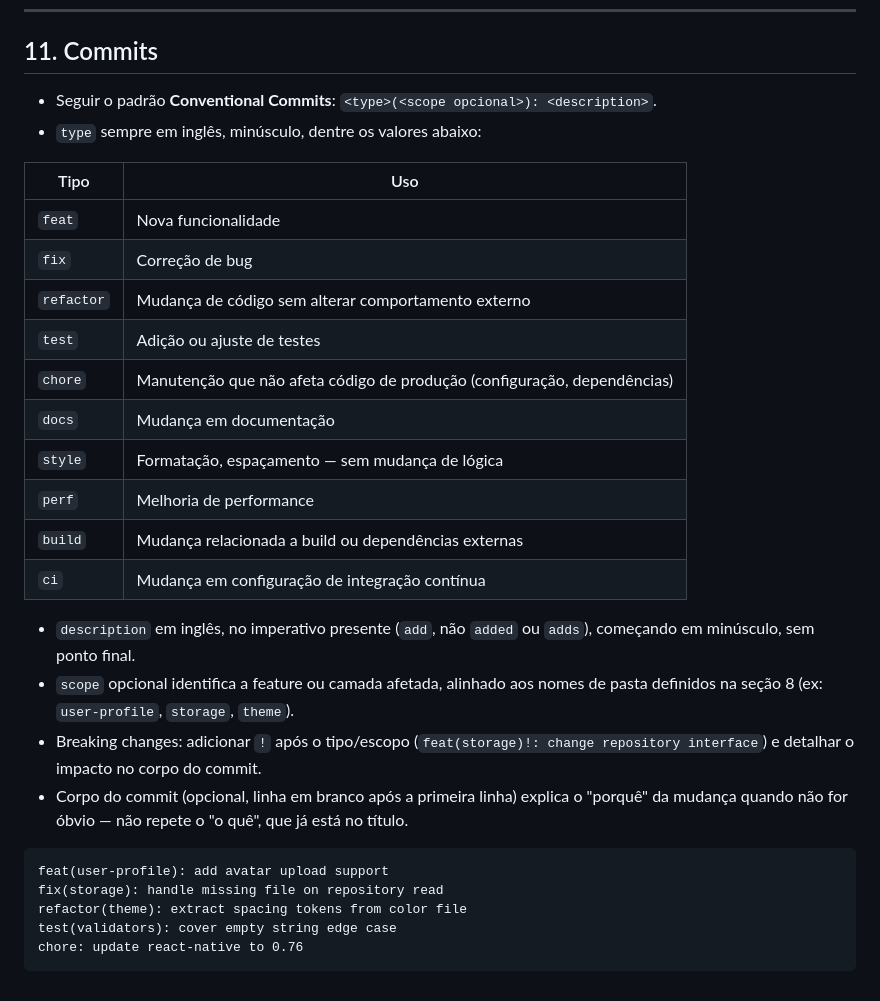
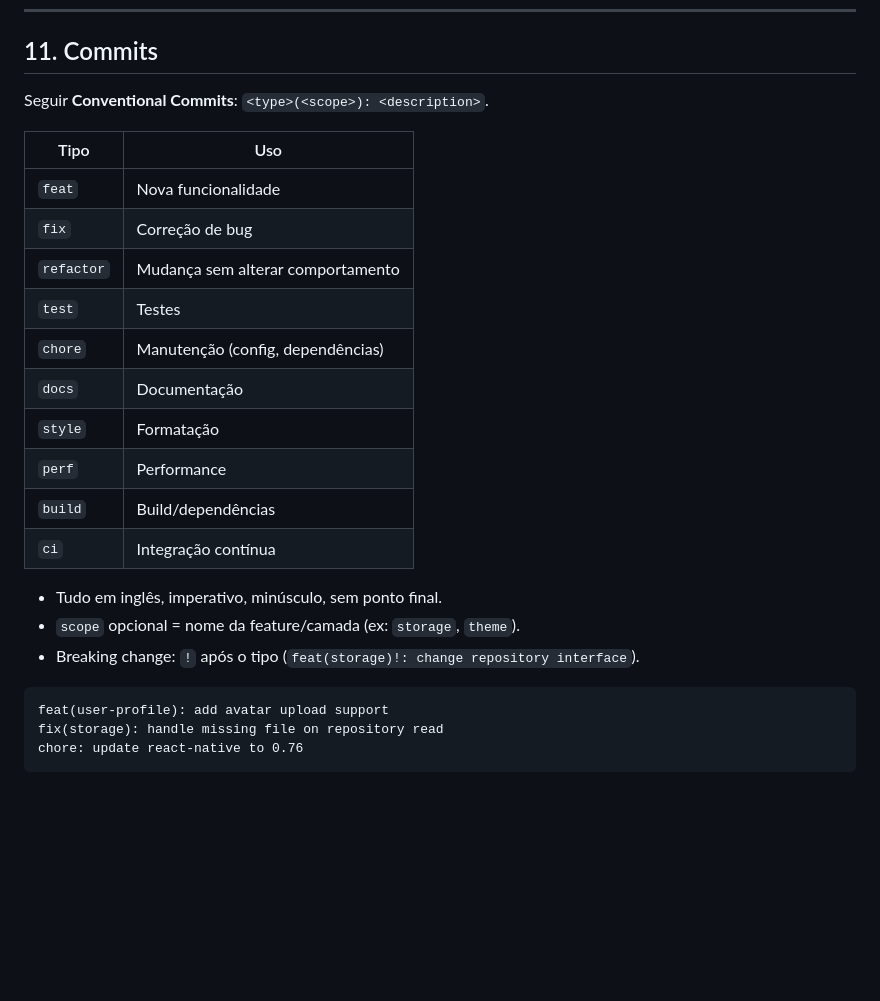
Before and after one commit to elevz/elevz.github.io, a Markdown page: standards/react-native-code-standards.md, the part around the change. Rendered like a GitHub page; blank space fills up the shorter version.

Commit message:
docs(commits): make commit convention section more concise

````diff
--- a/standards/react-native-code-standards.md
+++ b/standards/react-native-code-standards.md
@@ -249,31 +249,26 @@ class EntityRepositoryMMKV implements EntityRepository { /* ... */ }
 
 ## 11. Commits
 
-- Seguir o padrão **Conventional Commits**: `<type>(<scope opcional>): <description>`.
-- `type` sempre em inglês, minúsculo, dentre os valores abaixo:
+Seguir **Conventional Commits**: `<type>(<scope>): <description>`.
 
 | Tipo | Uso |
 |---|---|
 | `feat` | Nova funcionalidade |
 | `fix` | Correção de bug |
-| `refactor` | Mudança de código sem alterar comportamento externo |
-| `test` | Adição ou ajuste de testes |
-| `chore` | Manutenção que não afeta código de produção (configuração, dependências) |
-| `docs` | Mudança em documentação |
-| `style` | Formatação, espaçamento — sem mudança de lógica |
-| `perf` | Melhoria de performance |
-| `build` | Mudança relacionada a build ou dependências externas |
-| `ci` | Mudança em configuração de integração contínua |
+| `refactor` | Mudança sem alterar comportamento |
+| `test` | Testes |
+| `chore` | Manutenção (config, dependências) |
+| `docs` | Documentação |
+| `style` | Formatação |
+| `perf` | Performance |
+| `build` | Build/dependências |
+| `ci` | Integração contínua |
 
-- `description` em inglês, no imperativo presente (`add`, não `added` ou `adds`), começando em minúsculo, sem ponto final.
-- `scope` opcional identifica a feature ou camada afetada, alinhado aos nomes de pasta definidos na seção 8 (ex: `user-profile`, `storage`, `theme`).
-- Breaking changes: adicionar `!` após o tipo/escopo (`feat(storage)!: change repository interface`) e detalhar o impacto no corpo do commit.
-- Corpo do commit (opcional, linha em branco após a primeira linha) explica o "porquê" da mudança quando não for óbvio — não repete o "o quê", que já está no título.
-
+- Tudo em inglês, imperativo, minúsculo, sem ponto final.
+- `scope` opcional = nome da feature/camada (ex: `storage`, `theme`).
+- Breaking change: `!` após o tipo (`feat(storage)!: change repository interface`).
 ```
 feat(user-profile): add avatar upload support
 fix(storage): handle missing file on repository read
-refactor(theme): extract spacing tokens from color file
-test(validators): cover empty string edge case
 chore: update react-native to 0.76
 ```
````
